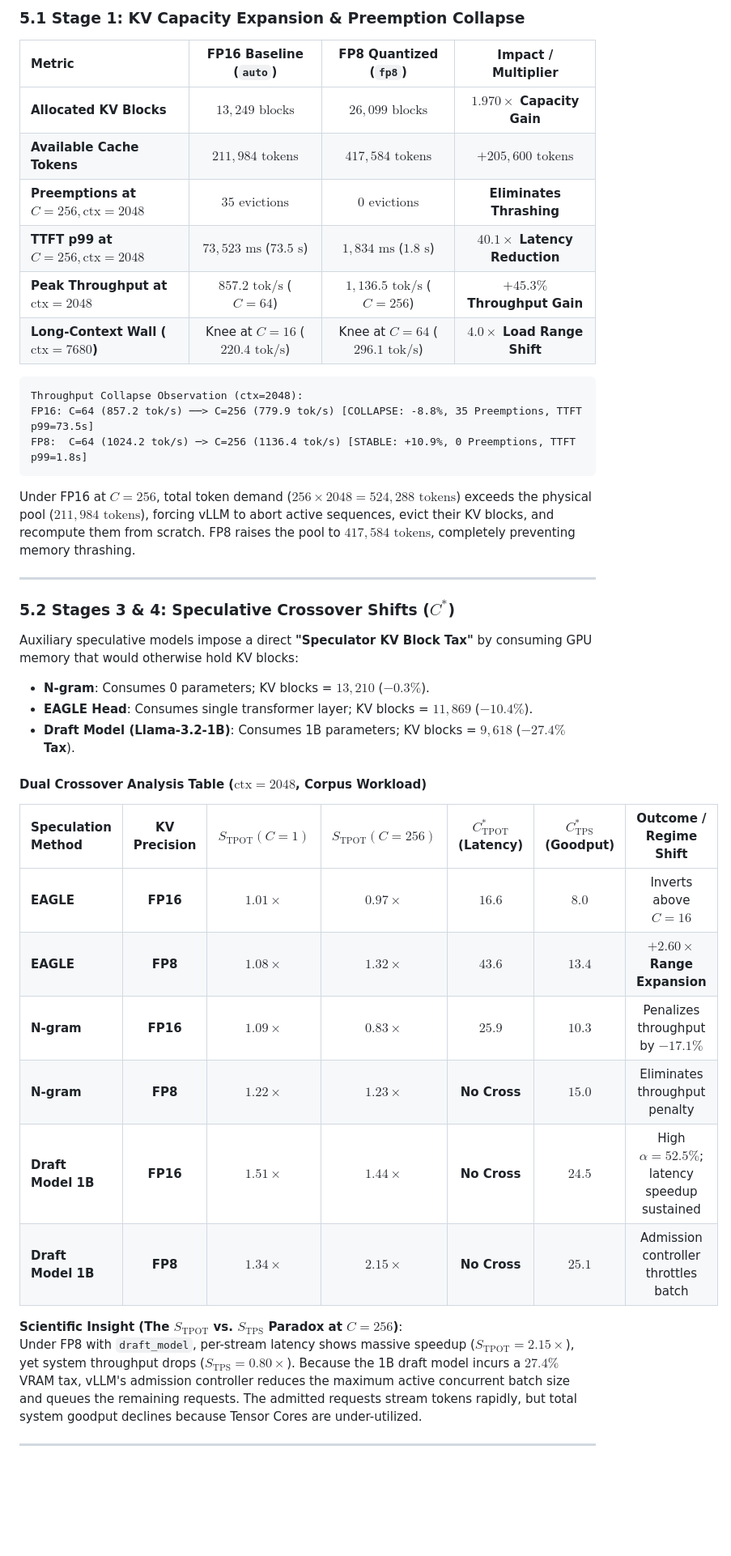
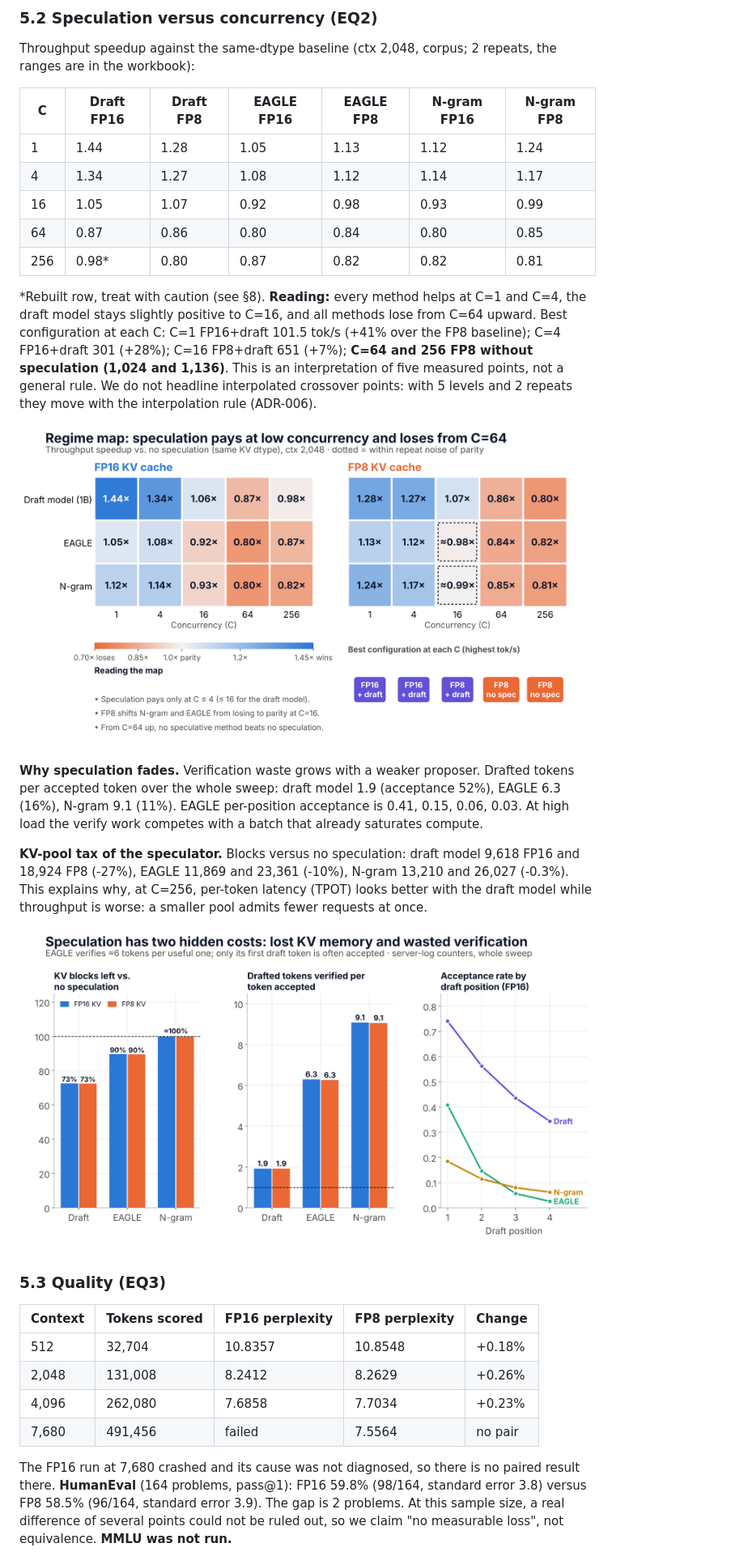
Before and after one commit to mridulpant2010/llm_serving, a Markdown page: docs/Project_Report.md, the part around one of its changes. Shown at 81% size. Drawn GitHub-style; pictures changed too: docs/figures/06_speculator_tax.png (added), docs/figures/11_regime_map.png (added); blank space fills up the shorter version.

````diff
--- a/docs/Project_Report.md
+++ b/docs/Project_Report.md
@@ -141,45 +88,34 @@ The benchmark suite is organized into six strictly decoupled layers, cleanly iso
 
-### 5.1 Stage 1: KV Capacity Expansion & Preemption Collapse
+### 5.2 Speculation versus concurrency (EQ2)
 
-| Metric | FP16 Baseline (`auto`) | FP8 Quantized (`fp8`) | Impact / Multiplier |
-| :--- | :---: | :---: | :---: |
-| **Allocated KV Blocks** | $13,249\text{ blocks}$ | **$26,099\text{ blocks}$** | **$1.970\times$ Capacity Gain** |
-| **Available Cache Tokens** | $211,984\text{ tokens}$ | **$417,584\text{ tokens}$** | $+205,600\text{ tokens}$ |
-| **Preemptions at $C=256, \text{ctx}=2048$** | **$35\text{ evictions}$** | **$0\text{ evictions}$** | **Eliminates Thrashing** |
-| **TTFT p99 at $C=256, \text{ctx}=2048$** | $73,523\text{ ms}$ ($73.5\text{ s}$) | **$1,834\text{ ms}$** ($1.8\text{ s}$) | **$40.1\times$ Latency Reduction** |
-| **Peak Throughput at $\text{ctx}=2048$** | $857.2\text{ tok/s}$ ($C=64$) | **$1,136.5\text{ tok/s}$** ($C=256$) | **$+45.3\%$ Throughput Gain** |
-| **Long-Context Wall ($\text{ctx}=7680$)** | Knee at $C=16$ ($220.4\text{ tok/s}$) | Knee at $C=64$ ($296.1\text{ tok/s}$) | **$4.0\times$ Load Range Shift** |
+Throughput speedup against the same-dtype baseline (ctx 2,048, corpus; 2 repeats, the ranges are in the workbook):
 
-```
-Throughput Collapse Observation (ctx=2048):
-FP16: C=64 (857.2 tok/s) ──> C=256 (779.9 tok/s) [COLLAPSE: -8.8%, 35 Preemptions, TTFT p99=73.5s]
-FP8:  C=64 (1024.2 tok/s) ─> C=256 (1136.4 tok/s) [STABLE: +10.9%, 0 Preemptions, TTFT p99=1.8s]
-```
+| C | Draft FP16 | Draft FP8 | EAGLE FP16 | EAGLE FP8 | N-gram FP16 | N-gram FP8 |
+|---|---|---|---|---|---|---|
+| 1 | 1.44 | 1.28 | 1.05 | 1.13 | 1.12 | 1.24 |
+| 4 | 1.34 | 1.27 | 1.08 | 1.12 | 1.14 | 1.17 |
+| 16 | 1.05 | 1.07 | 0.92 | 0.98 | 0.93 | 0.99 |
+| 64 | 0.87 | 0.86 | 0.80 | 0.84 | 0.80 | 0.85 |
+| 256 | 0.98* | 0.80 | 0.87 | 0.82 | 0.82 | 0.81 |
 
-Under FP16 at $C=256$, total token demand ($256 \times 2048 = 524,288\text{ tokens}$) exceeds the physical pool ($211,984\text{ tokens}$), forcing vLLM to abort active sequences, evict their KV blocks, and recompute them from scratch. FP8 raises the pool to $417,584\text{ tokens}$, completely preventing memory thrashing.
+\*Rebuilt row, treat with caution (see §8). **Reading:** every method helps at C=1 and C=4, the draft model stays slightly positive to C=16, and all methods lose from C=64 upward. Best configuration at each C: C=1 FP16+draft 101.5 tok/s (+41% over the FP8 baseline); C=4 FP16+draft 301 (+28%); C=16 FP8+draft 651 (+7%); **C=64 and 256 FP8 without speculation (1,024 and 1,136)**. This is an interpretation of five measured points, not a general rule. We do not headline interpolated crossover points: with 5 levels and 2 repeats they move with the interpolation rule (ADR-006).
 
----
+![Regime map](figures/11_regime_map.png)
 
-### 5.2 Stages 3 & 4: Speculative Crossover Shifts ($C^*$)
+**Why speculation fades.** Verification waste grows with a weaker proposer. Drafted tokens per accepted token over the whole sweep: draft model 1.9 (acceptance 52%), EAGLE 6.3 (16%), N-gram 9.1 (11%). EAGLE per-position acceptance is 0.41, 0.15, 0.06, 0.03. At high load the verify work competes with a batch that already saturates compute.
 
-Auxiliary speculative models impose a direct **"Speculator KV Block Tax"** by consuming GPU memory that would otherwise hold KV blocks:
-* **N-gram**: Consumes 0 parameters; KV blocks = $13,210$ ($-0.3\%$).
-* **EAGLE Head**: Consumes single transformer layer; KV blocks = $11,869$ ($-10.4\%$).
-* **Draft Model (Llama-3.2-1B)**: Consumes 1B parameters; KV blocks = $9,618$ (**$-27.4\%$ Tax**).
+**KV-pool tax of the speculator.** Blocks versus no speculation: draft model 9,618 FP16 and 18,924 FP8 (-27%), EAGLE 11,869 and 23,361 (-10%), N-gram 13,210 and 26,027 (-0.3%). This explains why, at C=256, per-token latency (TPOT) looks better with the draft model while throughput is worse: a smaller pool admits fewer requests at once.
 
-#### Dual Crossover Analysis Table ($\text{ctx}=2048$, Corpus Workload)
+![Speculator tax](figures/06_speculator_tax.png)
 
-| Speculation Method | KV Precision | $S_{\text{TPOT}} (C=1)$ | $S_{\text{TPOT}} (C=256)$ | $C^*_{\text{TPOT}}$ (Latency) | $C^*_{\text{TPS}}$ (Goodput) | Outcome / Regime Shift |
-| :--- | :---: | :---: | :---: | :---: | :---: | :---: |
-| **EAGLE** | **FP16** | $1.01\times$ | $0.97\times$ | **$16.6$** | **$8.0$** | Inverts above $C=16$ |
-| **EAGLE** | **FP8** | $1.08\times$ | $1.32\times$ | **$43.6$** | **$13.4$** | **$+2.60\times$ Range Expansion** |
-| **N-gram** | **FP16** | $1.09\times$ | $0.83\times$ | **$25.9$** | **$10.3$** | Penalizes throughput by $-17.1\%$ |
-| **N-gram** | **FP8** | $1.22\times$ | $1.23\times$ | **No Cross** | **$15.0$** | Eliminates throughput penalty |
-| **Draft Model 1B** | **FP16** | $1.51\times$ | $1.44\times$ | **No Cross** | **$24.5$** | High $\alpha=52.5\%$; latency speedup sustained |
-| **Draft Model 1B** | **FP8** | $1.34\times$ | $2.15\times$ | **No Cross** | **$25.1$** | Admission controller throttles batch |
+### 5.3 Quality (EQ3)
 
-**Scientific Insight (The $S_{\text{TPOT}}$ vs. $S_{\text{TPS}}$ Paradox at $C=256$)**:
-Under FP8 with `draft_model`, per-stream latency shows massive speedup ($S_{\text{TPOT}} = 2.15\times$), yet system throughput drops ($S_{\text{TPS}} = 0.80\times$). Because the 1B draft model incurs a $27.4\%$ VRAM tax, vLLM's admission controller reduces the maximum active concurrent batch size and queues the remaining requests. The admitted requests stream tokens rapidly, but total system goodput declines because Tensor Cores are under-utilized.
+| Context | Tokens scored | FP16 perplexity | FP8 perplexity | Change |
+|---|---|---|---|---|
+| 512 | 32,704 | 10.8357 | 10.8548 | +0.18% |
+| 2,048 | 131,008 | 8.2412 | 8.2629 | +0.26% |
+| 4,096 | 262,080 | 7.6858 | 7.7034 | +0.23% |
+| 7,680 | 491,456 | failed | 7.5564 | no pair |
 
----
+The FP16 run at 7,680 crashed and its cause was not diagnosed, so there is no paired result there. **HumanEval** (164 problems, pass@1): FP16 59.8% (98/164, standard error 3.8) versus FP8 58.5% (96/164, standard error 3.9). The gap is 2 problems. At this sample size, a real difference of several points could not be ruled out, so we claim "no measurable loss", not equivalence. **MMLU was not run.**
 
````
Also changed, not shown: other parts of docs/Project_Report.md (+106 -169 lines), README.md (+18 -28 lines), docs/Architecture_Decision_Records.md (+79 -152 lines), evaluation/README.md (added, +16 -0 lines), docs/figures/02_fp8_under_load.png (added), docs/figures/10_quality_fp8.png (added), 9 other files.
